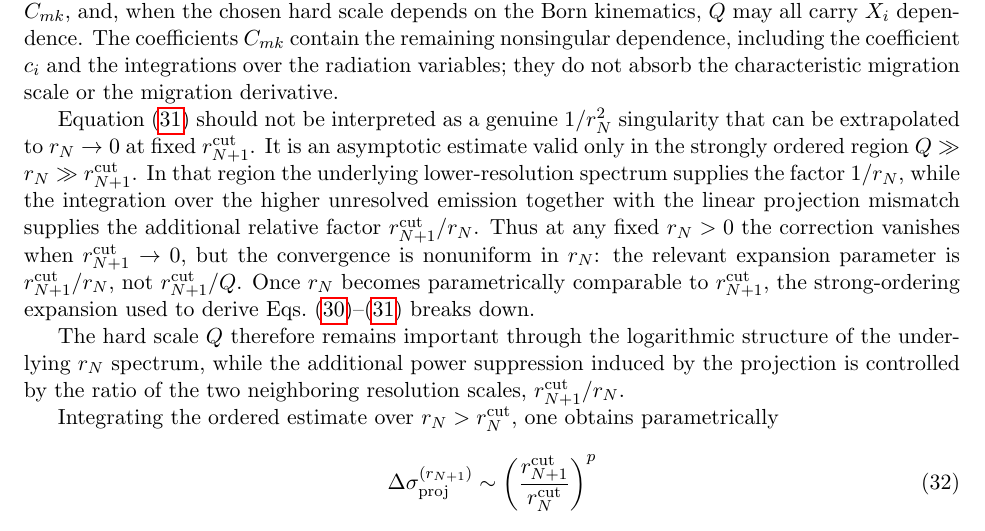
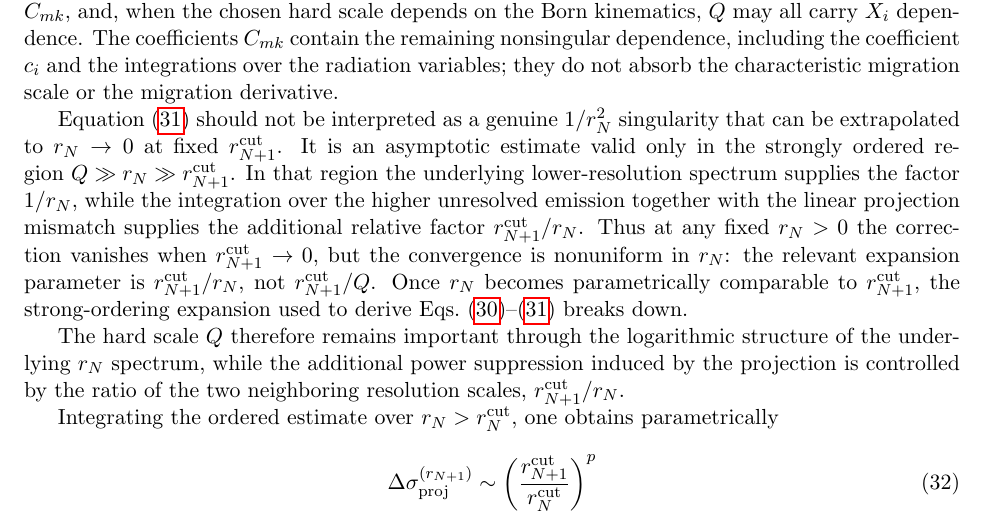
Before and after one commit to alioli/Geneva-Event-Definition, a LaTeX document (main.tex): part of page 7 of 12, cut so that both start at the same text. Compiled offline with pdfLaTeX.

Commit message:
Updates from Overleaf

```diff
--- a/main.tex
+++ b/main.tex
@@ -528,7 +528,8 @@ characteristic migration scale or the migration derivative.
 
 Equation~\eqref{eq:p1-scaling} should not be interpreted as a genuine \(1/\rn^2\) singularity that can be
 extrapolated to \(\rn\to0\) at fixed \(\rnp^{\cut}\). It is an asymptotic estimate valid only in the strongly
-ordered region \(Q\gg\rn\gg\rnp^{\cut}\). In that region the underlying lower-resolution spectrum supplies
+ordered region \mbox{$Q\gg\rn\gg\rnp^{\cut}$}.
+In that region the underlying lower-resolution spectrum supplies
 the factor \(1/\rn\), while the integration over the higher unresolved emission together with the linear
 projection mismatch supplies the additional relative factor \(\rnp^{\cut}/\rn\). Thus at any fixed
 \(\rn>0\) the correction vanishes when \(\rnp^{\cut}\to0\), but the convergence is nonuniform in \(\rn\):
```
